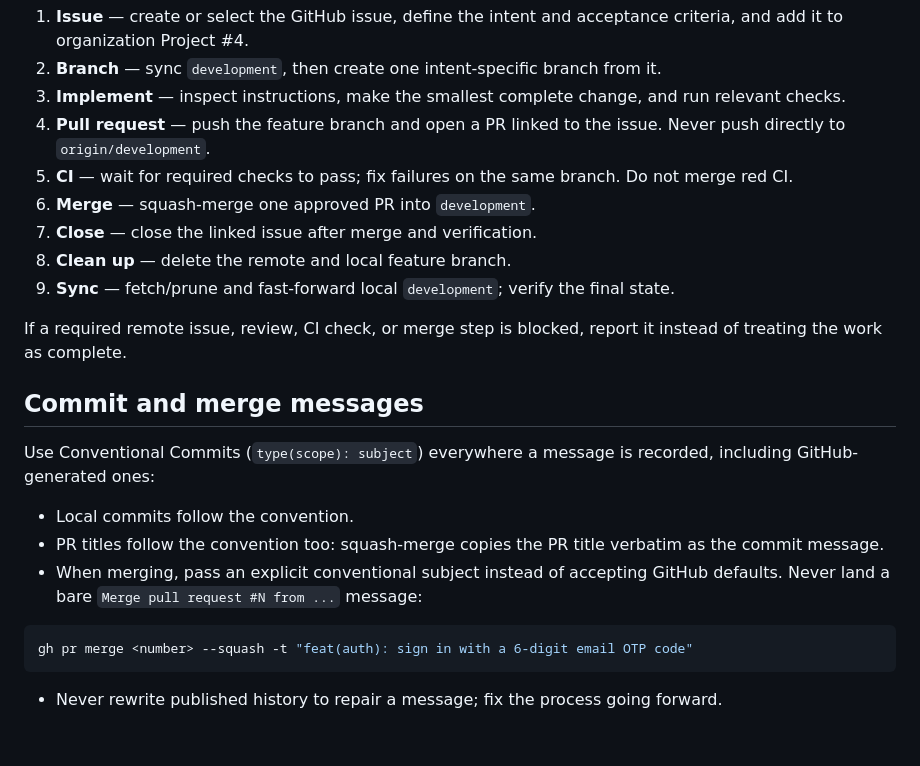
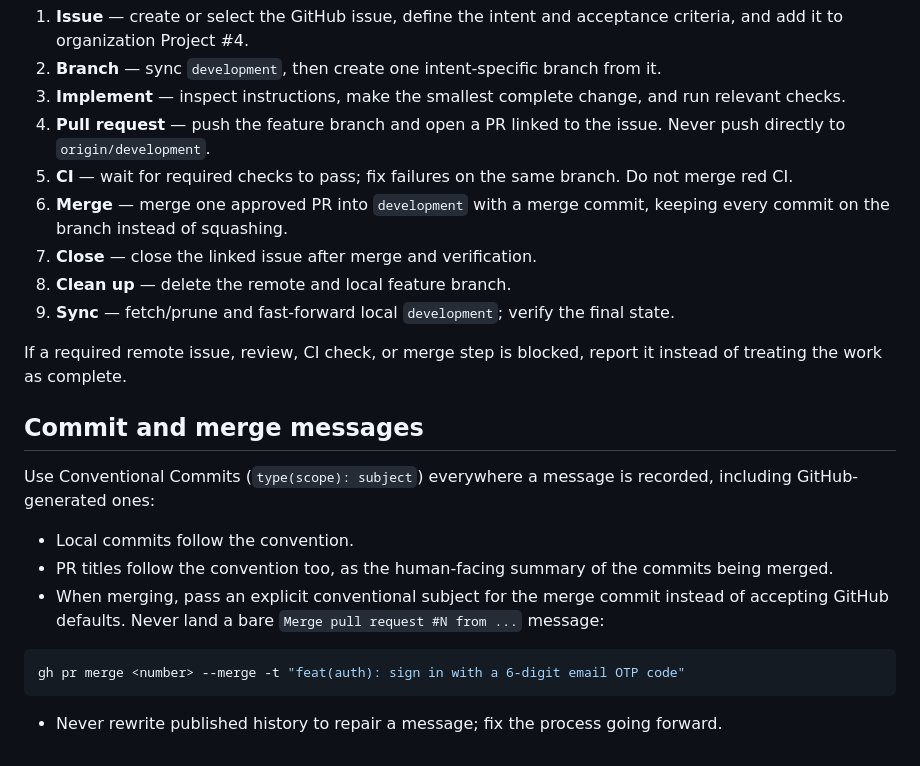
Before and after one commit to mnemoraorg/karimla, a Markdown page: .agents/workflow.md, the part around the change. Rendered like a GitHub page.

Commit message:
docs(agents): stop squashing merges in the delivery workflow
Merge approved PRs with a merge commit so every branch commit lands on
development unchanged. Update the merge-message guidance and the example
command to use --merge with an explicit conventional subject.

````diff
--- a/.agents/workflow.md
+++ b/.agents/workflow.md
@@ -31,7 +31,7 @@ When the user explicitly requests GitHub delivery, use the retained-work loop:
 3. **Implement** — inspect instructions, make the smallest complete change, and run relevant checks.
 4. **Pull request** — push the feature branch and open a PR linked to the issue. Never push directly to `origin/development`.
 5. **CI** — wait for required checks to pass; fix failures on the same branch. Do not merge red CI.
-6. **Merge** — squash-merge one approved PR into `development`.
+6. **Merge** — merge one approved PR into `development` with a merge commit, keeping every commit on the branch instead of squashing.
 7. **Close** — close the linked issue after merge and verification.
 8. **Clean up** — delete the remote and local feature branch.
 9. **Sync** — fetch/prune and fast-forward local `development`; verify the final state.
@@ -43,11 +43,11 @@ If a required remote issue, review, CI check, or merge step is blocked, report i
 Use Conventional Commits (`type(scope): subject`) everywhere a message is recorded, including GitHub-generated ones:
 
 - Local commits follow the convention.
-- PR titles follow the convention too: squash-merge copies the PR title verbatim as the commit message.
-- When merging, pass an explicit conventional subject instead of accepting GitHub defaults. Never land a bare `Merge pull request #N from ...` message:
+- PR titles follow the convention too, as the human-facing summary of the commits being merged.
+- When merging, pass an explicit conventional subject for the merge commit instead of accepting GitHub defaults. Never land a bare `Merge pull request #N from ...` message:
 
 ```sh
-gh pr merge <number> --squash -t "feat(auth): sign in with a 6-digit email OTP code"
+gh pr merge <number> --merge -t "feat(auth): sign in with a 6-digit email OTP code"
 ```
 
 - Never rewrite published history to repair a message; fix the process going forward.
````
